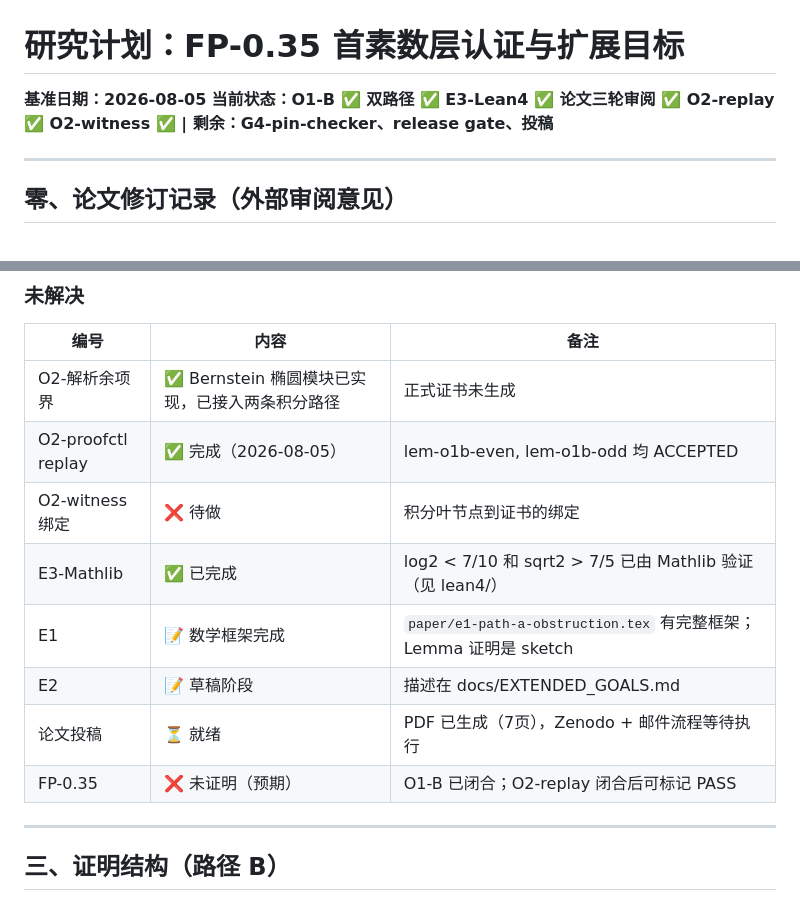
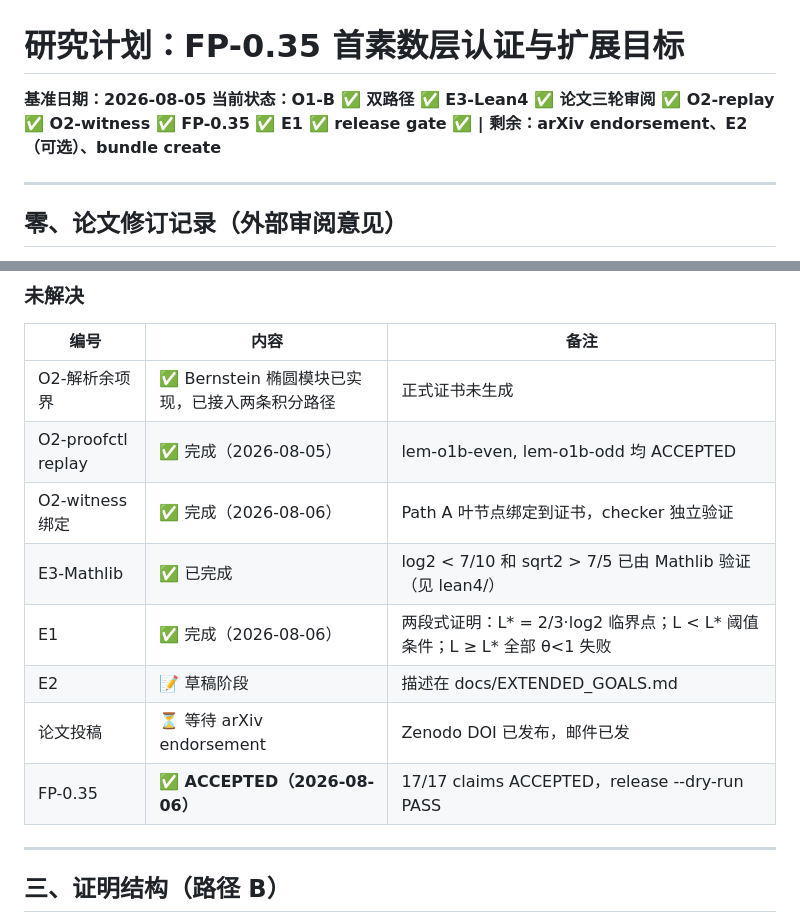
Before and after one commit to telleroutlook/weil-first-prime, a Markdown page: PLAN.md, 2 parts joined by grey strips. GitHub-like rendering.

Commit message:
docs: update PLAN.md — all main objectives completed
O2-witness: ✅ 完成
E1 两段式证明: ✅ 完成（L* = 2/3·log2 临界点）
FP-0.35 thm-fp-035: ✅ ACCEPTED (17/17 claims, release gate PASS)
状态头更新，剩余：arXiv endorsement、E2（可选）、bundle create

```diff
--- a/PLAN.md
+++ b/PLAN.md
@@ -1,7 +1,7 @@
 # 研究计划：FP-0.35 首素数层认证与扩展目标
 
 **基准日期：2026-08-05**
-**当前状态：O1-B ✅ 双路径 ✅ E3-Lean4 ✅ 论文三轮审阅 ✅ O2-replay ✅ O2-witness ✅ | 剩余：G4-pin-checker、release gate、投稿**
+**当前状态：O1-B ✅ 双路径 ✅ E3-Lean4 ✅ 论文三轮审阅 ✅ O2-replay ✅ O2-witness ✅ FP-0.35 ✅ E1 ✅ release gate ✅ | 剩余：arXiv endorsement、E2（可选）、bundle create**
 
 ---
 
@@ -75,12 +75,12 @@ FP-0.35（L=7/20 有限尺度正性）
 |---|---|---|
 | O2-解析余项界 | ✅ Bernstein 椭圆模块已实现，已接入两条积分路径 | 正式证书未生成 |
 | O2-proofctl replay | ✅ 完成（2026-08-05） | lem-o1b-even, lem-o1b-odd 均 ACCEPTED |
-| O2-witness 绑定 | ❌ 待做 | 积分叶节点到证书的绑定 |
+| O2-witness 绑定 | ✅ 完成（2026-08-06） | Path A 叶节点绑定到证书，checker 独立验证 |
 | E3-Mathlib | ✅ 已完成 | log2 < 7/10 和 sqrt2 > 7/5 已由 Mathlib 验证（见 lean4/） |
-| E1 | 📝 数学框架完成 | `paper/e1-path-a-obstruction.tex` 有完整框架；Lemma 证明是 sketch |
+| E1 | ✅ 完成（2026-08-06） | 两段式证明：L* = 2/3·log2 临界点；L < L* 阈值条件；L ≥ L* 全部 θ<1 失败 |
 | E2 | 📝 草稿阶段 | 描述在 docs/EXTENDED_GOALS.md |
-| 论文投稿 | ⏳ 就绪 | PDF 已生成（7页），Zenodo + 邮件流程等待执行 |
-| FP-0.35 | ❌ 未证明（预期） | O1-B 已闭合；O2-replay 闭合后可标记 PASS |
+| 论文投稿 | ⏳ 等待 arXiv endorsement | Zenodo DOI 已发布，邮件已发 |
+| FP-0.35 | ✅ **ACCEPTED（2026-08-06）** | 17/17 claims ACCEPTED，release --dry-run PASS |
 
 ---
 
```
